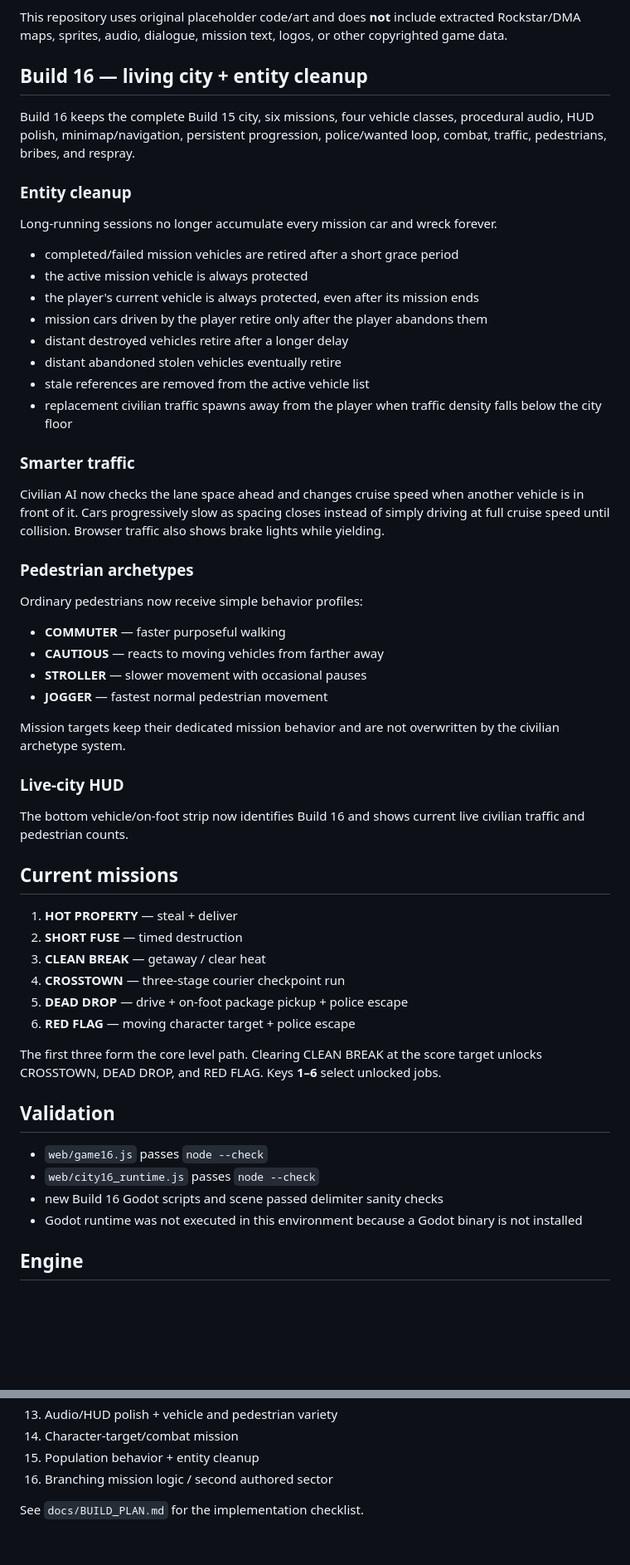
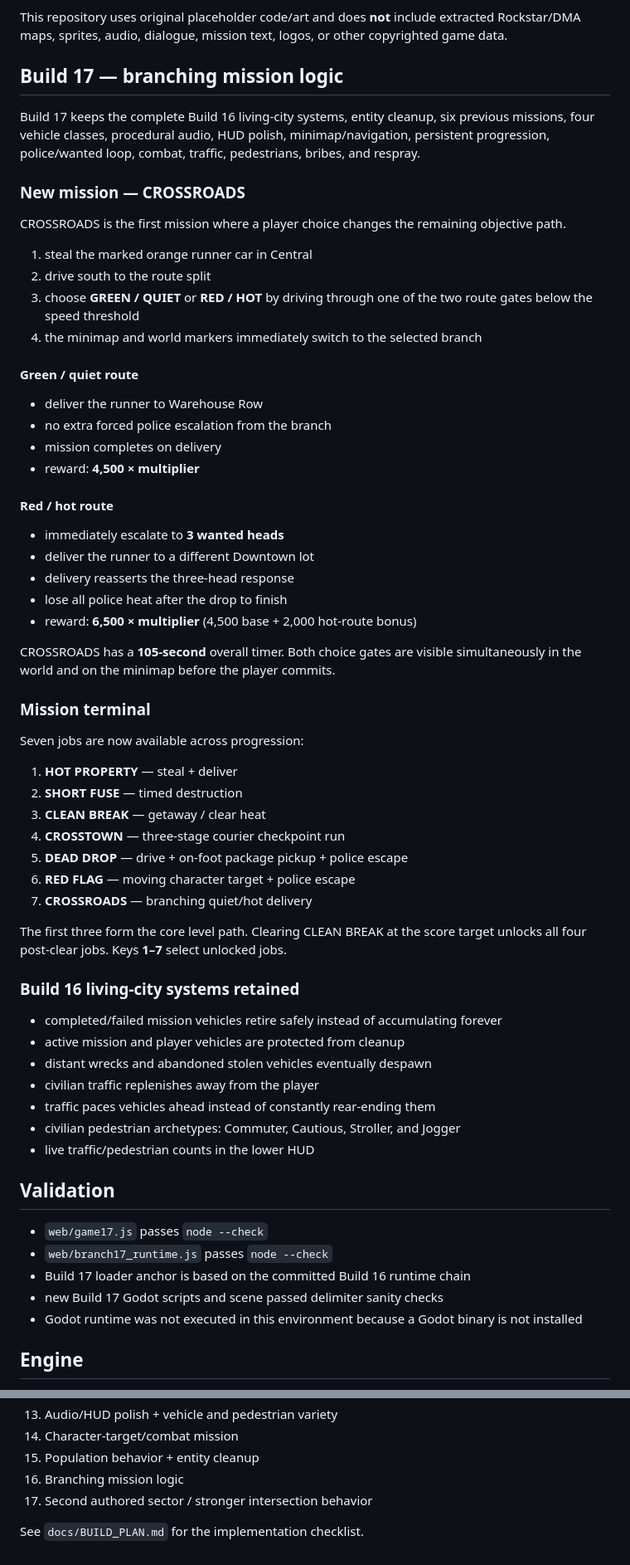
Before and after one commit to flesentine/gta1, a Markdown page: README.md, 2 parts joined by grey strips. Shown at 83% size. GitHub-like rendering; blank space fills up the shorter version.

Commit message:
Document Build 17 branching mission

```diff
--- a/README.md
+++ b/README.md
@@ -4,43 +4,39 @@ A from-scratch, top-down crime-sandbox prototype inspired by the gameplay struct
 
 This repository uses original placeholder code/art and does **not** include extracted Rockstar/DMA maps, sprites, audio, dialogue, mission text, logos, or other copyrighted game data.
 
-## Build 16 — living city + entity cleanup
+## Build 17 — branching mission logic
 
-Build 16 keeps the complete Build 15 city, six missions, four vehicle classes, procedural audio, HUD polish, minimap/navigation, persistent progression, police/wanted loop, combat, traffic, pedestrians, bribes, and respray.
+Build 17 keeps the complete Build 16 living-city systems, entity cleanup, six previous missions, four vehicle classes, procedural audio, HUD polish, minimap/navigation, persistent progression, police/wanted loop, combat, traffic, pedestrians, bribes, and respray.
 
-### Entity cleanup
+### New mission — CROSSROADS
 
-Long-running sessions no longer accumulate every mission car and wreck forever.
+CROSSROADS is the first mission where a player choice changes the remaining objective path.
 
-- completed/failed mission vehicles are retired after a short grace period
-- the active mission vehicle is always protected
-- the player's current vehicle is always protected, even after its mission ends
-- mission cars driven by the player retire only after the player abandons them
-- distant destroyed vehicles retire after a longer delay
-- distant abandoned stolen vehicles eventually retire
-- stale references are removed from the active vehicle list
-- replacement civilian traffic spawns away from the player when traffic density falls below the city floor
+1. steal the marked orange runner car in Central
+2. drive south to the route split
+3. choose **GREEN / QUIET** or **RED / HOT** by driving through one of the two route gates below the speed threshold
+4. the minimap and world markers immediately switch to the selected branch
 
-### Smarter traffic
+#### Green / quiet route
 
-Civilian AI now checks the lane space ahead and changes cruise speed when another vehicle is in front of it. Cars progressively slow as spacing closes instead of simply driving at full cruise speed until collision. Browser traffic also shows brake lights while yielding.
+- deliver the runner to Warehouse Row
+- no extra forced police escalation from the branch
+- mission completes on delivery
+- reward: **4,500 × multiplier**
 
-### Pedestrian archetypes
+#### Red / hot route
 
-Ordinary pedestrians now receive simple behavior profiles:
+- immediately escalate to **3 wanted heads**
+- deliver the runner to a different Downtown lot
+- delivery reasserts the three-head response
+- lose all police heat after the drop to finish
+- reward: **6,500 × multiplier** (4,500 base + 2,000 hot-route bonus)
 
-- **COMMUTER** — faster purposeful walking
-- **CAUTIOUS** — reacts to moving vehicles from farther away
-- **STROLLER** — slower movement with occasional pauses
-- **JOGGER** — fastest normal pedestrian movement
+CROSSROADS has a **105-second** overall timer. Both choice gates are visible simultaneously in the world and on the minimap before the player commits.
 
-Mission targets keep their dedicated mission behavior and are not overwritten by the civilian archetype system.
+### Mission terminal
 
-### Live-city HUD
-
-The bottom vehicle/on-foot strip now identifies Build 16 and shows current live civilian traffic and pedestrian counts.
-
-## Current missions
+Seven jobs are now available across progression:
 
 1. **HOT PROPERTY** — steal + deliver
 2. **SHORT FUSE** — timed destruction
@@ -48,14 +44,26 @@ The bottom vehicle/on-foot strip now identifies Build 16 and shows current live
 4. **CROSSTOWN** — three-stage courier checkpoint run
 5. **DEAD DROP** — drive + on-foot package pickup + police escape
 6. **RED FLAG** — moving character target + police escape
+7. **CROSSROADS** — branching quiet/hot delivery
 
-The first three form the core level path. Clearing CLEAN BREAK at the score target unlocks CROSSTOWN, DEAD DROP, and RED FLAG. Keys **1–6** select unlocked jobs.
+The first three form the core level path. Clearing CLEAN BREAK at the score target unlocks all four post-clear jobs. Keys **1–7** select unlocked jobs.
+
+### Build 16 living-city systems retained
+
+- completed/failed mission vehicles retire safely instead of accumulating forever
+- active mission and player vehicles are protected from cleanup
+- distant wrecks and abandoned stolen vehicles eventually despawn
+- civilian traffic replenishes away from the player
+- traffic paces vehicles ahead instead of constantly rear-ending them
+- civilian pedestrian archetypes: Commuter, Cautious, Stroller, and Jogger
+- live traffic/pedestrian counts in the lower HUD
 
 ## Validation
 
-- `web/game16.js` passes `node --check`
-- `web/city16_runtime.js` passes `node --check`
-- new Build 16 Godot scripts and scene passed delimiter sanity checks
+- `web/game17.js` passes `node --check`
+- `web/branch17_runtime.js` passes `node --check`
+- Build 17 loader anchor is based on the committed Build 16 runtime chain
+- new Build 17 Godot scripts and scene passed delimiter sanity checks
 - Godot runtime was not executed in this environment because a Godot binary is not installed
 
 ## Engine
@@ -97,6 +105,7 @@ The browser build mirrors the clean-room gameplay prototype. The first visit may
 13. Audio/HUD polish + vehicle and pedestrian variety
 14. Character-target/combat mission
 15. Population behavior + entity cleanup
-16. Branching mission logic / second authored sector
+16. Branching mission logic
+17. Second authored sector / stronger intersection behavior
 
 See `docs/BUILD_PLAN.md` for the implementation checklist.
```
Also changed, not shown: other parts of README.md (+1 -1 lines).
